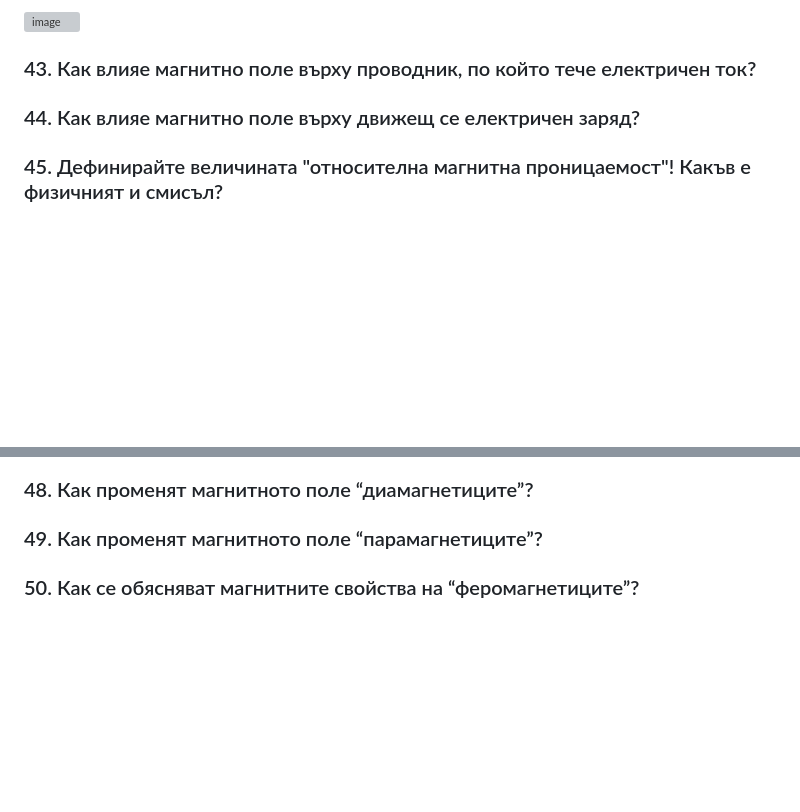
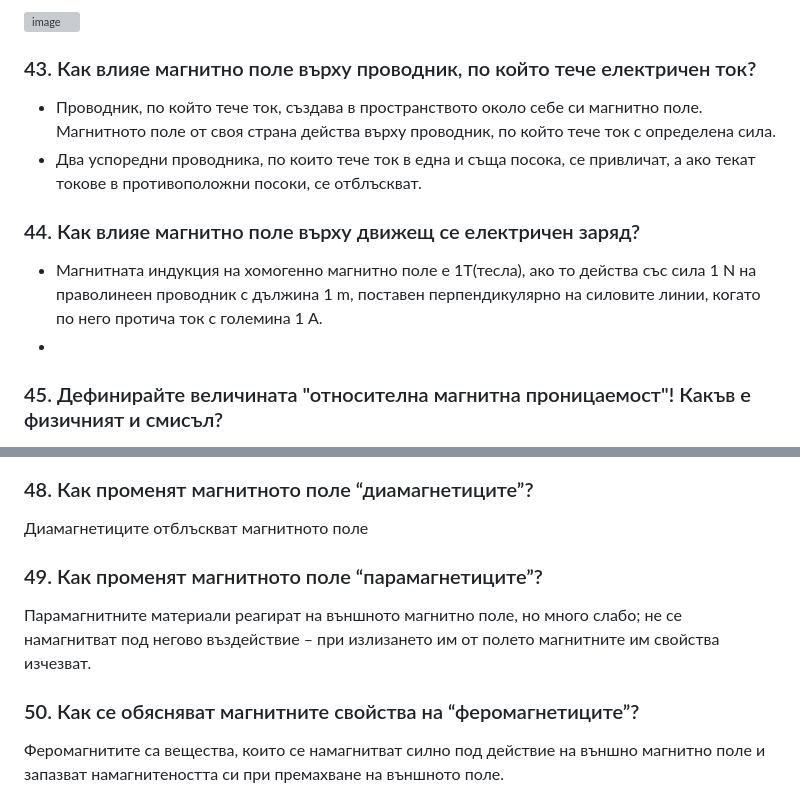
Before and after one commit to yoanaN/TrU, a Markdown page: Physics/Тестови въпроси 2/TQ1-50.md, 2 parts joined by grey strips. Drawn GitHub-style; blank space fills up the shorter version; grey boxes are pictures that could not be loaded.

```diff
--- a/Physics/Тестови въпроси 2/TQ1-50.md
+++ b/Physics/Тестови въпроси 2/TQ1-50.md
@@ -104,5 +104,9 @@
 ![image](https://user-images.githubusercontent.com/91801674/215332647-c004ee60-b483-42ea-bd4e-9a3ff720b23b.png)
 
 ### 43. Как влияе магнитно поле върху проводник, по който тече електричен ток?
+- Проводник, по който тече ток, създава в пространството около себе си магнитно поле. Магнитното поле от своя страна действа върху проводник, по който тече ток с определена сила.
+- Два успоредни проводника, по които тече ток в една и съща посока, се привличат, а ако текат токовe в противоположни посоки, се отблъскват.
 ### 44. Как влияе магнитно поле върху движещ се електричен заряд?
+- Магнитната индукция на хомогенно магнитно поле е 1Т(тесла), ако то действа със сила 1 N на праволинеен проводник с дължина 1 m, поставен перпендикулярно на силовите линии, когато по него протича ток с големина 1 А.
+-
 ### 45. Дефинирайте величината "относителна магнитна проницаемост"! Какъв е физичният и смисъл?
@@ -111,3 +119,6 @@
 ### 48. Как променят магнитното поле “диамагнетиците”?
+Диамагнетиците отблъскват магнитното поле
 ### 49. Как променят магнитното поле “парамагнетиците”?
+Парамагнитните материали реагират на външното магнитно поле, но много слабо; не се намагнитват под негово въздействие – при излизането им от полето магнитните им свойства изчезват.
 ### 50. Как се обясняват магнитните свойства на “феромагнетиците”?
+Феромагнитите са вещества, които се намагнитват силно под действие на външно магнитно поле и запазват намагнитеността си при премахване на външното поле.
```
Also changed, not shown: other parts of Physics/Тестови въпроси 2/TQ1-50.md (+4 -0 lines).
